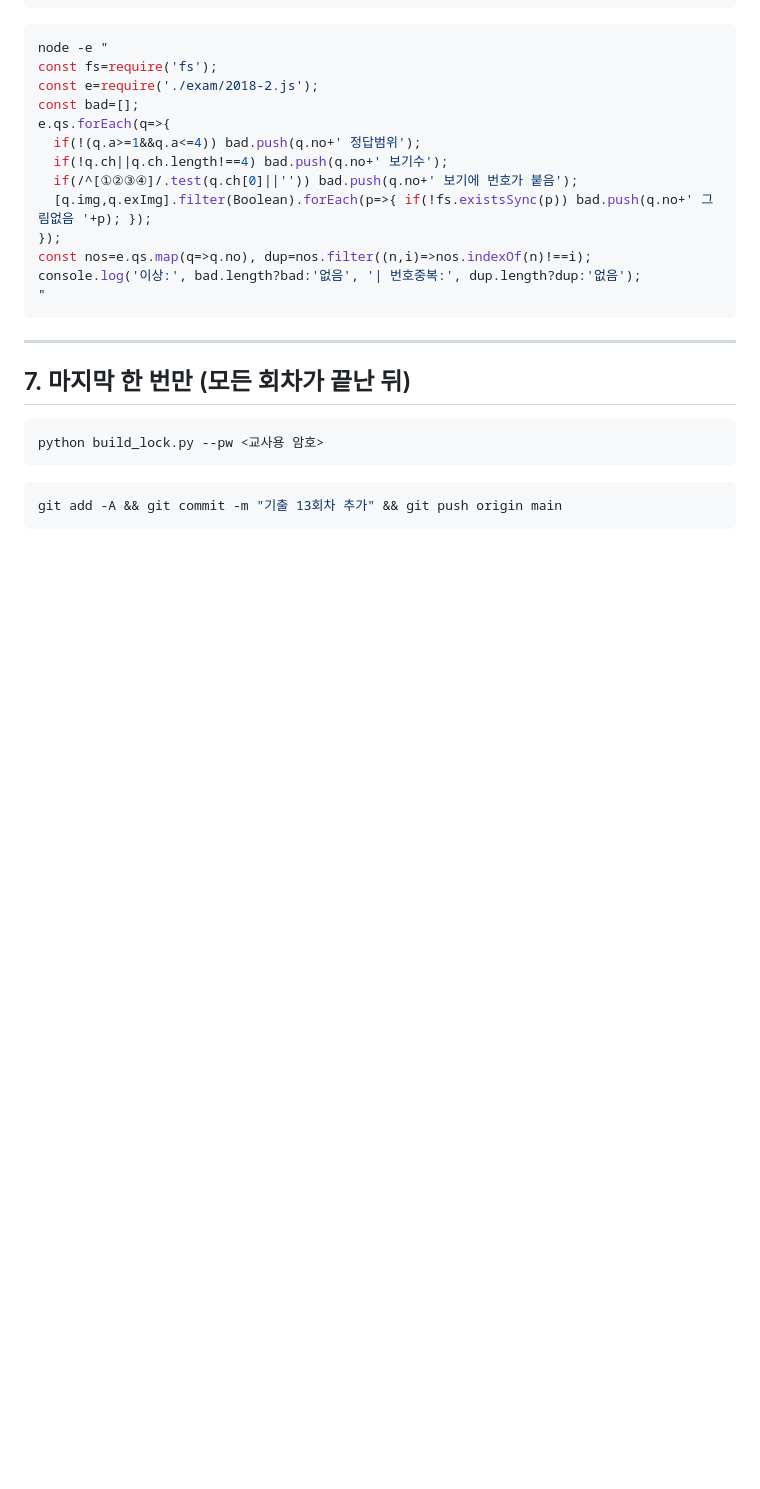
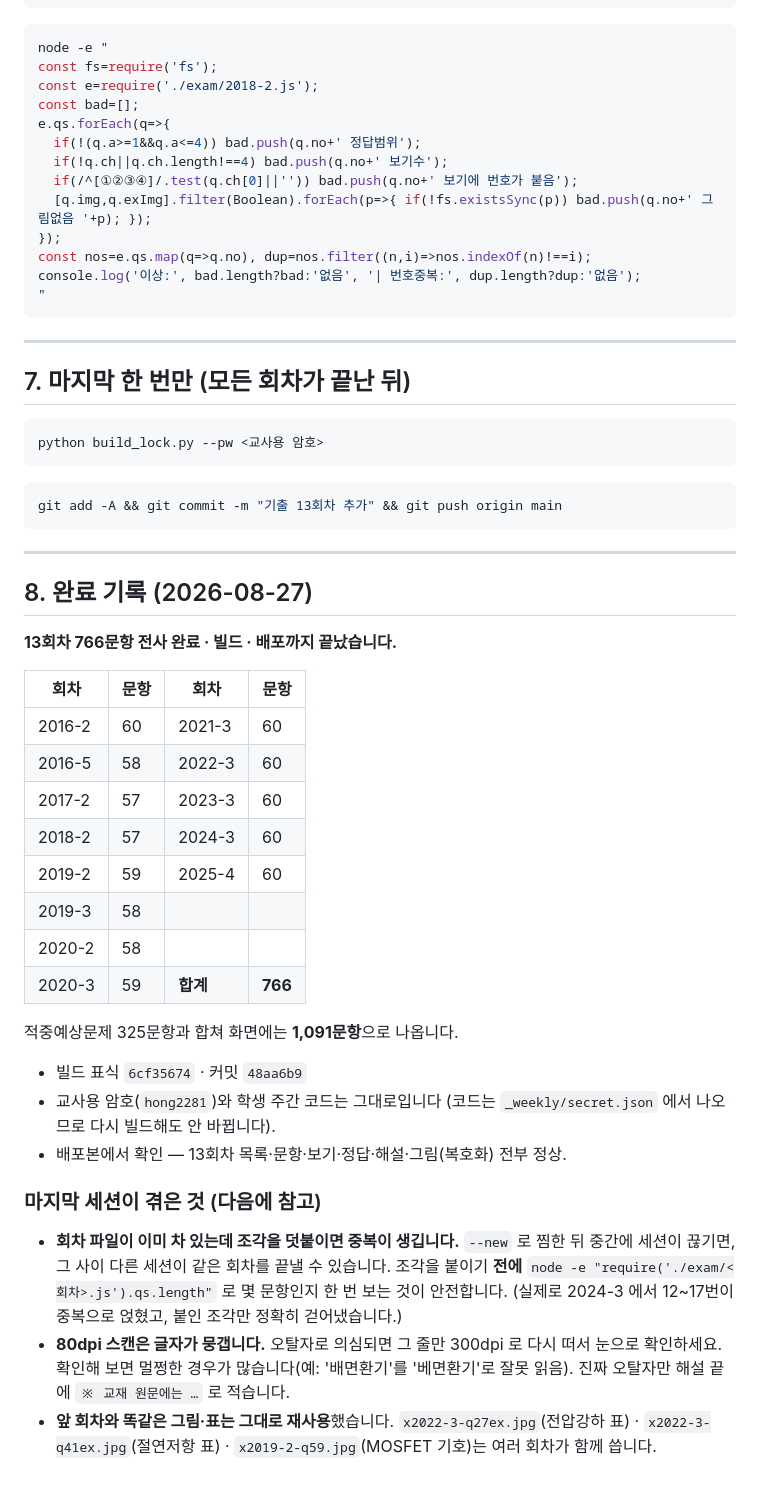
Before and after one commit to hongyul67-cpu/sinjaesaeng-master, a Markdown page: WORKPLAN-기출.md, the part around the change. Rendered like a GitHub page; blank space fills up the shorter version.

Commit message:
기출 전사 완료 기록 (13회차 766문항)
다음에 같은 작업을 할 때 걸릴 만한 것 세 가지를 적어 두었다.
회차 파일이 이미 차 있는데 조각을 덧붙이면 중복이 생기는 것,
80dpi 스캔은 글자가 뭉개져 오탈자로 착각하기 쉬운 것,
앞 회차와 같은 그림·표는 재사용한 것.

Co-Authored-By: Claude Opus 5 <noreply@anthropic.com>

````diff
--- a/WORKPLAN-기출.md
+++ b/WORKPLAN-기출.md
@@ -165,3 +165,41 @@ python build_lock.py --pw <교사용 암호>
 ```bash
 git add -A && git commit -m "기출 13회차 추가" && git push origin main
 ```
+
+---
+
+## 8. 완료 기록 (2026-08-27)
+
+**13회차 766문항 전사 완료 · 빌드 · 배포까지 끝났습니다.**
+
+| 회차 | 문항 | 회차 | 문항 |
+|---|---|---|---|
+| 2016-2 | 60 | 2021-3 | 60 |
+| 2016-5 | 58 | 2022-3 | 60 |
+| 2017-2 | 57 | 2023-3 | 60 |
+| 2018-2 | 57 | 2024-3 | 60 |
+| 2019-2 | 59 | 2025-4 | 60 |
+| 2019-3 | 58 | | |
+| 2020-2 | 58 | | |
+| 2020-3 | 59 | **합계** | **766** |
+
+적중예상문제 325문항과 합쳐 화면에는 **1,091문항**으로 나옵니다.
+
+- 빌드 표식 `6cf35674` · 커밋 `48aa6b9`
+- 교사용 암호(`hong2281`)와 학생 주간 코드는 그대로입니다
+  (코드는 `_weekly/secret.json` 에서 나오므로 다시 빌드해도 안 바뀝니다).
+- 배포본에서 확인 — 13회차 목록·문항·보기·정답·해설·그림(복호화) 전부 정상.
+
+### 마지막 세션이 겪은 것 (다음에 참고)
+
+- **회차 파일이 이미 차 있는데 조각을 덧붙이면 중복이 생깁니다.**
+  `--new` 로 찜한 뒤 중간에 세션이 끊기면, 그 사이 다른 세션이 같은 회차를
+  끝낼 수 있습니다. 조각을 붙이기 **전에** `node -e "require('./exam/<회차>.js').qs.length"`
+  로 몇 문항인지 한 번 보는 것이 안전합니다.
+  (실제로 2024-3 에서 12~17번이 중복으로 얹혔고, 붙인 조각만 정확히 걷어냈습니다.)
+- **80dpi 스캔은 글자가 뭉갭니다.** 오탈자로 의심되면 그 줄만 300dpi 로 다시 떠서
+  눈으로 확인하세요. 확인해 보면 멀쩡한 경우가 많습니다(예: '배면환기'를
+  '베면환기'로 잘못 읽음). 진짜 오탈자만 해설 끝에 `※ 교재 원문에는 …` 로 적습니다.
+- **앞 회차와 똑같은 그림·표는 그대로 재사용**했습니다.
+  `x2022-3-q27ex.jpg`(전압강하 표) · `x2022-3-q41ex.jpg`(절연저항 표) ·
+  `x2019-2-q59.jpg`(MOSFET 기호)는 여러 회차가 함께 씁니다.
````
